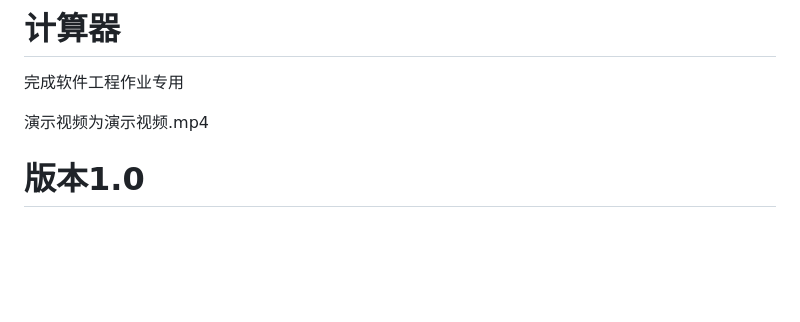
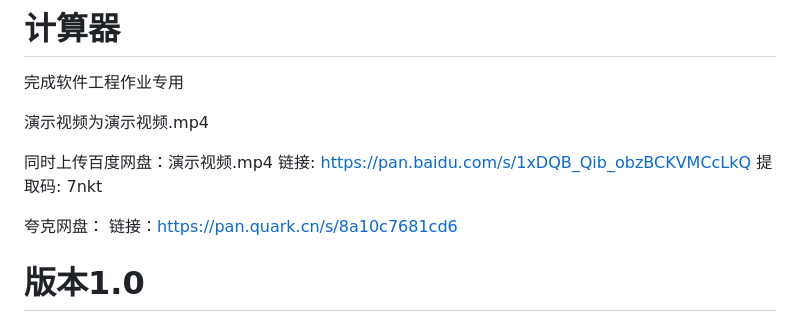
Before and after one commit to yinrms/-, a Markdown page: README.md, the part around the change. Rendered like a GitHub page; blank space fills up the shorter version.

```diff
--- a/README.md
+++ b/README.md
@@ -2,6 +2,12 @@
 完成软件工程作业专用
 
 演示视频为演示视频.mp4
+
+同时上传百度网盘：演示视频.mp4
+链接: https://pan.baidu.com/s/1xDQB_Qib_obzBCKVMCcLkQ 提取码: 7nkt
+
+夸克网盘：
+链接：https://pan.quark.cn/s/8a10c7681cd6
 
 # 版本1.0
 完成基本功能和接口对接，html文件将py文件作为api进行调用，在网页中调用py文件完成计算功能，返回计算结果到网页进行显示。
```
